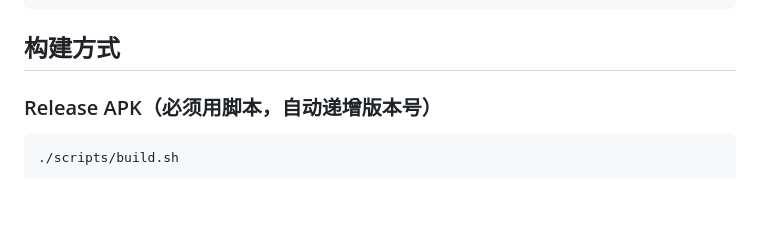
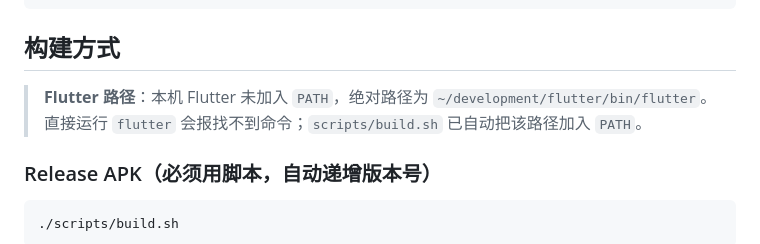
Before and after one commit to cyrasafia/openbuilder, a Markdown page: AGENTS.md, the part around the change. GitHub-like rendering; blank space fills up the shorter version.

Commit message:
docs: add Flutter absolute path note to AGENTS.md

````diff
--- a/AGENTS.md
+++ b/AGENTS.md
@@ -46,6 +46,8 @@ openbuilder/
 ```
 
 ## 构建方式
+
+> **Flutter 路径**：本机 Flutter 未加入 `PATH`，绝对路径为 `~/development/flutter/bin/flutter`。直接运行 `flutter` 会报找不到命令；`scripts/build.sh` 已自动把该路径加入 `PATH`。
 
 ### Release APK（必须用脚本，自动递增版本号）
 
````
